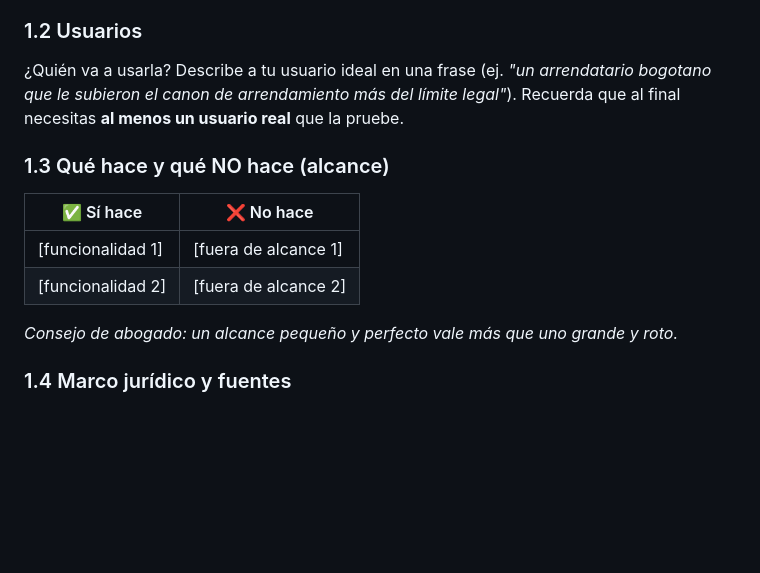
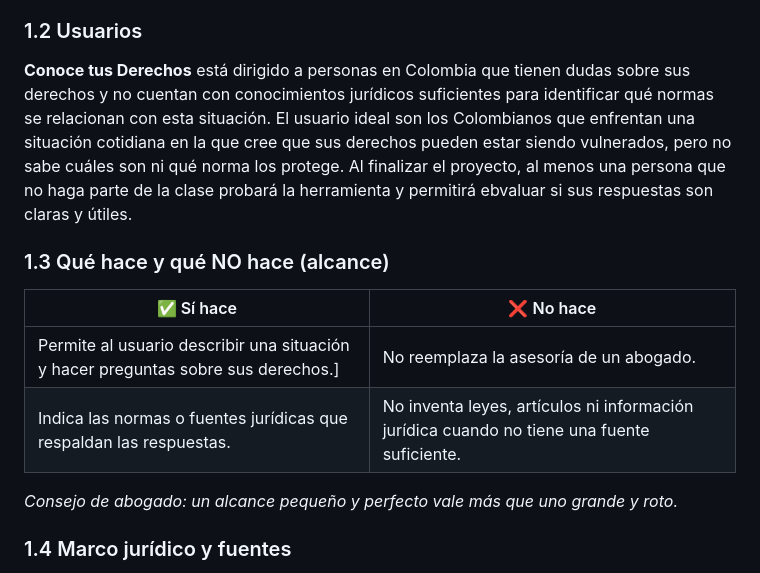
Before and after one commit to melaniebullamekari-blip/conoce-tus-derechos, a Markdown page: README.md, the part around the change. Drawn GitHub-style; blank space fills up the shorter version.

```diff
--- a/README.md
+++ b/README.md
@@ -25,13 +25,13 @@ Bienvenido/a a tu repositorio de proyecto. **Este archivo es tu tablero de mando
 Colombia cuenta con problemáticas de desconocimiento y dificultad de acceso a la información sobre los derechos que tienen las personas, específicamente cuando se enfrentan a situaciones jurídicas cotidianas. Muchos colombianos no saben identificar que derechos están relacionados en su situación, qué norma los protege o dónde pueden encontrar información confiable. Actualmente, quienes tienen estas dudas suelen buscar información por internet, consultar diferentes fuentes o acudir directamente a un abogado, lo que, puede terminar con un resultado confuso o poco accesible. **Conoce tus derechos** busca facilitar estos acercamientos jurídicos mediante una inteligencia artificial que permita a las personas explicar su situación en un lenguaje sencillo y conocer los posibles derechos relacionados con ello. Esta herramienta no busca reemplazar un abogado, sino ayudar a las personas a comprender sus derechos y consultar información jurídica de manera mas sencilla.
 
 ### 1.2 Usuarios
-¿Quién va a usarla? Describe a tu usuario ideal en una frase (ej. *"un arrendatario bogotano que le subieron el canon de arrendamiento más del límite legal"*). Recuerda que al final necesitas **al menos un usuario real** que la pruebe.
+**Conoce tus Derechos** está dirigido a personas en Colombia que tienen dudas sobre sus derechos y no cuentan con conocimientos jurídicos suficientes para identificar qué normas se relacionan con esta situación. El usuario ideal son los Colombianos que enfrentan una situación cotidiana en la que cree que sus derechos pueden estar siendo vulnerados, pero no sabe cuáles son ni qué norma los protege. Al finalizar el proyecto, al menos una persona que no haga parte de la clase probará la herramienta y permitirá ebvaluar si sus respuestas son claras y útiles.
 
 ### 1.3 Qué hace y qué NO hace (alcance)
 | ✅ Sí hace | ❌ No hace |
 | --- | --- |
-| [funcionalidad 1] | [fuera de alcance 1] |
-| [funcionalidad 2] | [fuera de alcance 2] |
+| Permite al usuario describir una situación y hacer preguntas sobre sus derechos.] | No reemplaza la asesoría de un abogado. |
+| Indica las normas o fuentes jurídicas que respaldan las respuestas. | No inventa leyes, artículos ni información jurídica cuando no tiene una fuente suficiente.|
 
 *Consejo de abogado: un alcance pequeño y perfecto vale más que uno grande y roto.*
 
```
